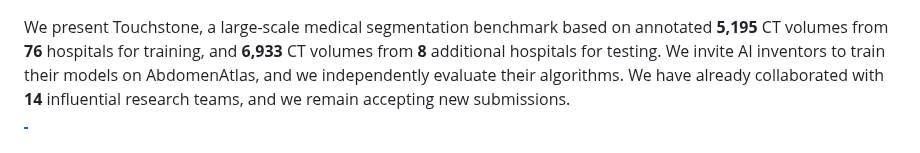
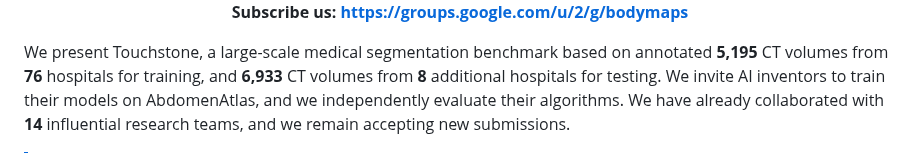
Before and after one commit to MrGiovanni/Touchstone, a Markdown page: README.md, the part around one of its changes. GitHub-like rendering.

```diff
--- a/README.md
+++ b/README.md
@@ -19,6 +21,8 @@
         <img src="https://img.shields.io/twitter/follow/BodyMaps?style=social" alt="Follow on Twitter" />
-    </a>
-</p>
+</a><br/>
+**Subscribe us: https://groups.google.com/u/2/g/bodymaps**
+
+</div>
 
 
 We present Touchstone, a large-scale  medical segmentation benchmark based on annotated **5,195** CT volumes from **76** hospitals for training, and **6,933** CT volumes from **8** additional hospitals for testing. We invite AI inventors to train their models on AbdomenAtlas, and we independently evaluate their algorithms. We have already collaborated with **14** influential research teams, and we remain accepting new submissions.
```
Also changed, not shown: other parts of README.md (+7 -5 lines).
